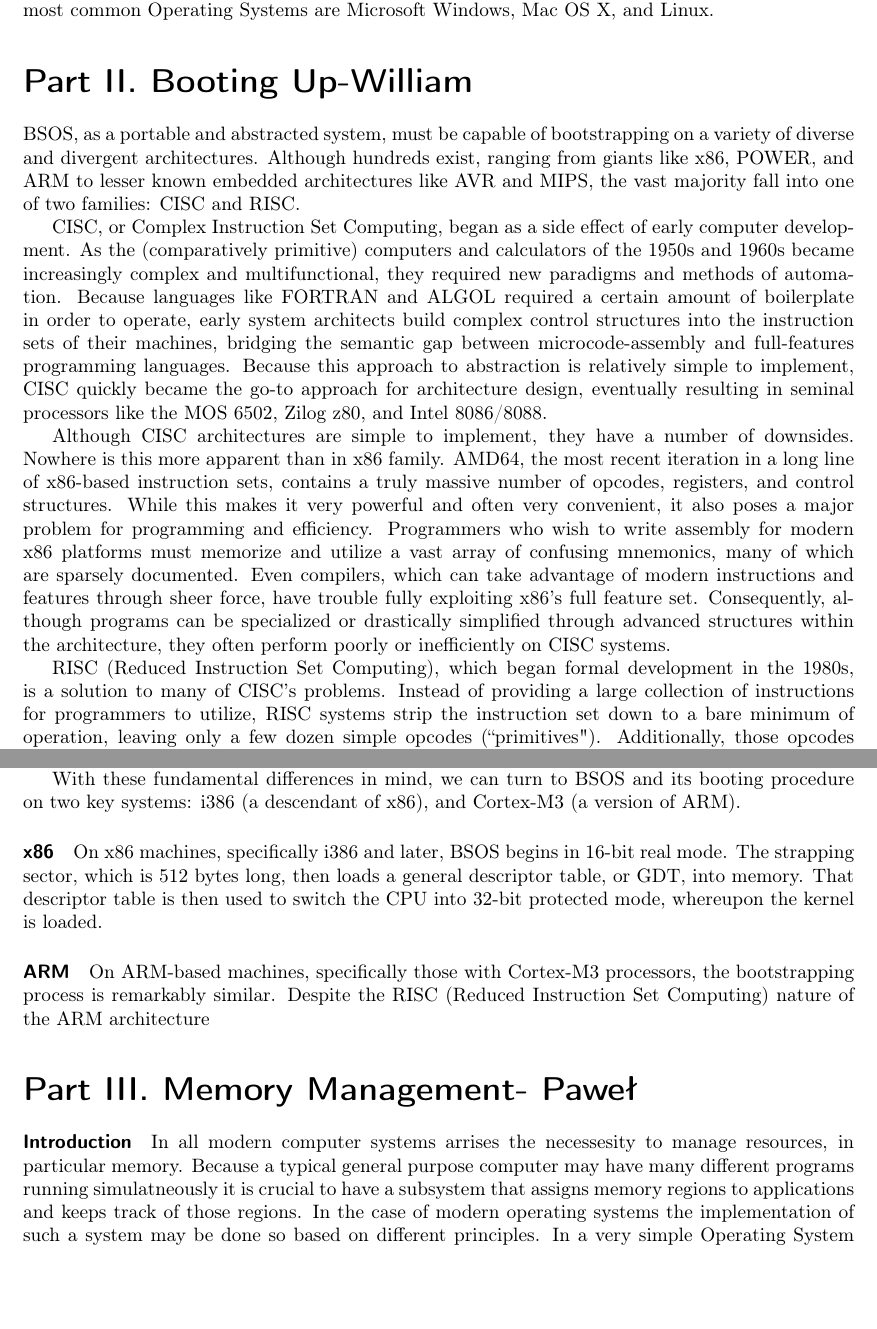
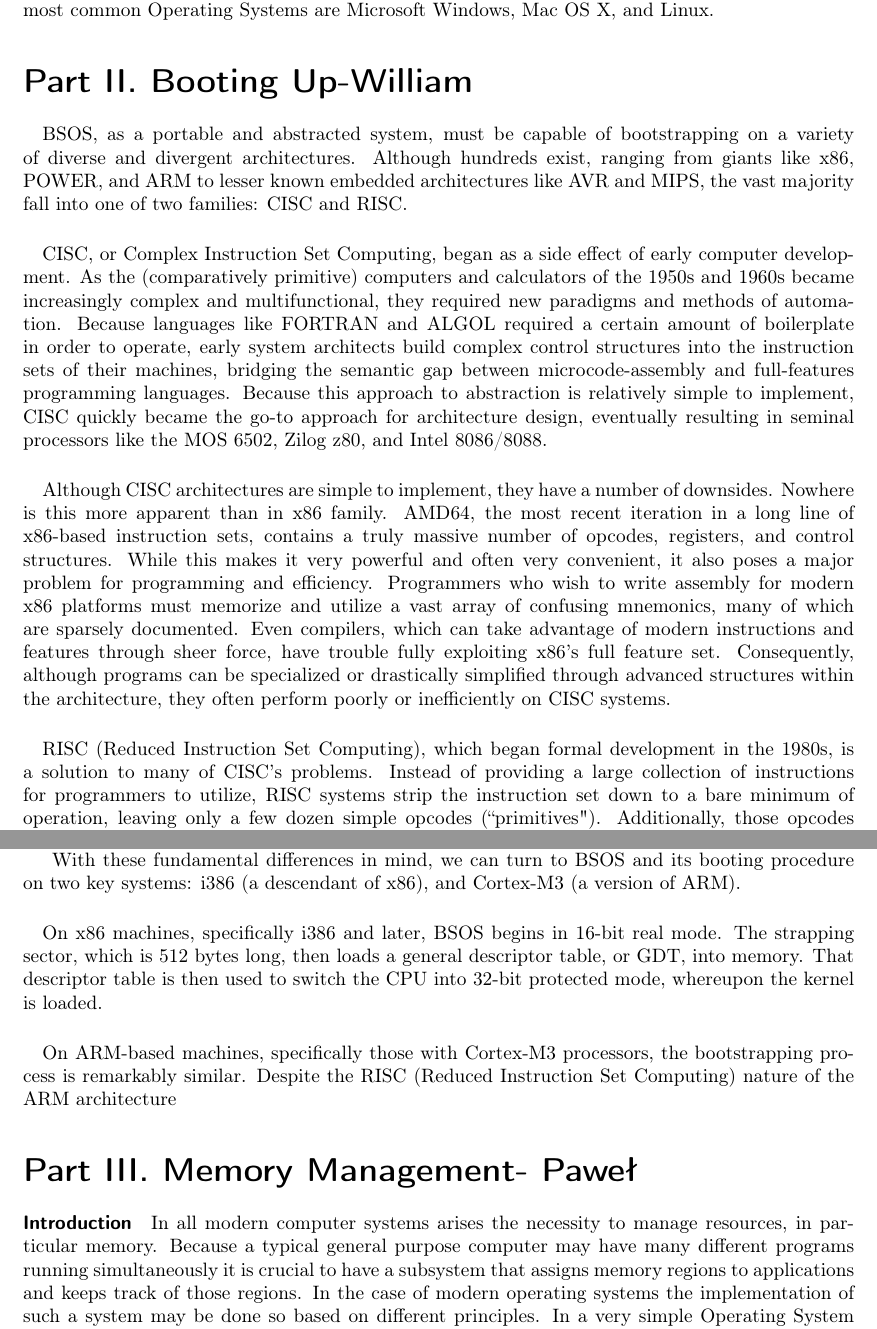
Before and after one commit to aplabs/bsos-paper, a LaTeX document (Paper.tex): two parts of pages 2 and 3 of 6, joined at a grey line, cut so that both start at the same text, the shorter picture padded with empty space. Compiled offline with pdfLaTeX.

Commit message:
formatting, typo fixes

```diff
--- a/Paper.tex
+++ b/Paper.tex
@@ -54,12 +54,16 @@
 An OS manages the interactions between hardware and software on the computer. The most common Operating Systems are Microsoft Windows, Mac OS X, and Linux.
 
 \part{Booting Up-William}
+\paragraph{}
 BSOS, as a portable and abstracted system, must be capable of bootstrapping on a variety of diverse and divergent architectures. Although hundreds exist, ranging from giants like x86, POWER, and ARM to lesser known embedded architectures like AVR and MIPS, the vast majority fall into one of two families: CISC and RISC.
 
+\paragraph{}
 CISC, or Complex Instruction Set Computing, began as a side effect of early computer development. As the (comparatively primitive) computers and calculators of the 1950s and 1960s became increasingly complex and multifunctional, they required new paradigms and methods of automation. Because languages like FORTRAN and ALGOL required a certain amount of boilerplate in order to operate, early system architects build complex control structures into the instruction sets of their machines, bridging the semantic gap between microcode-assembly and full-features programming languages. Because this approach to abstraction is relatively simple to implement, CISC quickly became the go-to approach for architecture design, eventually resulting in seminal processors like the MOS 6502, Zilog z80, and Intel 8086/8088.
 
+\paragraph{}
 Although CISC architectures are simple to implement, they have a number of downsides. Nowhere is this more apparent than in x86 family. AMD64, the most recent iteration in a long line of x86-based instruction sets, contains a truly massive number of opcodes, registers, and control structures. While this makes it very powerful and often very convenient, it also poses a major problem for programming and efficiency. Programmers who wish to write assembly for modern x86 platforms must memorize and utilize a vast array of confusing mnemonics, many of which are sparsely documented. Even compilers, which can take advantage of modern instructions and features through sheer force, have trouble fully exploiting x86's full feature set. Consequently, although programs can be specialized or drastically simplified through advanced structures within the architecture, they often perform poorly or inefficiently on CISC systems.
 
+\paragraph{}
 RISC (Reduced Instruction Set Computing), which began formal development in the 1980s, is a solution to many of CISC's problems. Instead of providing a large collection of instructions for programmers to utilize, RISC systems strip the instruction set down to a bare minimum of operation, leaving only a few dozen simple opcodes (``primitives"). Additionally, those opcodes that remain follow strict cycle restrictions, rarely taking more than a single DMC (data memory cycle) to complete. This has two major side effects: simpler assembly programs, and the necessity of more abstraction between the user environment and the bare hardware. Although RISC CPU development is more recent than comparable CISC development, it is by no means unimportant. Architectures like DEC Alpha, SPARC, POWER, and ARM have become adopted in wide range of capacities, including supercomputers, mainframes, and mobile devices.
 
 Unfortunately, RISC is not without its downsides as well. Because RISC instruction sets contain opcodes that are designed to execute within a single memory cycle, they often outpace their own hardware and are bottlenecked by latency when reading from and writing to RAM. Many RISC CPUs compensate for this by providing a large on-die L1 cache for compilers and programmers to optimize with, but RAM access is still inefficient in relative to comparable CISC CPUs. Another significant downside is code expansion. When high level languages are compiled down to assembly, their advanced control structures and concepts must be translated into the native structures of the system. For example, a high level procedure like this:
@@ -79,22 +83,22 @@
 
 With these fundamental differences in mind, we can turn to BSOS and its booting procedure on two key systems: i386 (a descendant of x86), and Cortex-M3 (a version of ARM).
 
-\paragraph{x86}
+\paragraph{}
 On x86 machines, specifically i386 and later, BSOS begins in 16-bit real mode. The strapping sector, which is 512 bytes long, then loads a general descriptor table, or GDT, into memory. That descriptor table is then used to switch the CPU into 32-bit protected mode, whereupon the kernel is loaded.
 \begin{figure}[h!]
 \centerline{\includegraphics[scale=0.4]{imgs/boot_x86.png}}
 \caption{Figure 1: Bootstrapping on i386.}
 \end{figure}
 
-\paragraph{ARM}
+\paragraph{}
 On ARM-based machines, specifically those with Cortex-M3 processors, the bootstrapping process is remarkably similar. Despite the RISC (Reduced Instruction Set Computing) nature of the ARM architecture
 
 
 \part{Memory Management- Pawe\l{}}
 
 \paragraph{Introduction}
-In all modern computer systems arrises the necessesity to manage resources, in particular memory. Because a typical general purpose computer
-may have many different programs running simulatneously it is crucial to have a subsystem that assigns memory regions to applications and keeps
+In all modern computer systems arises the necessity to manage resources, in particular memory. Because a typical general purpose computer
+may have many different programs running simultaneously it is crucial to have a subsystem that assigns memory regions to applications and keeps
 track of those regions. In the case of modern operating systems the implementation of such a system may be done so based on different principles.
 In a very simple Operating System which is responsible for managing resources for a small pool of applications the choice of paradigm does not have a large impact on system stability or performance.
 With simpliciy taken into account, the BSOS memory management system assigns variable sized blocks of memory to applications and keeps track of their status.
```
Also changed, not shown: Paper.pdf, Paper.tex (2 more changed lines).
